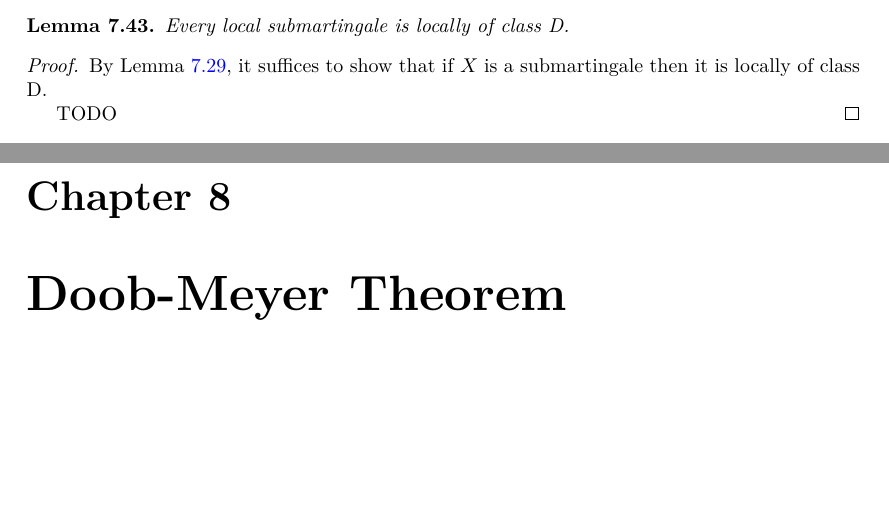
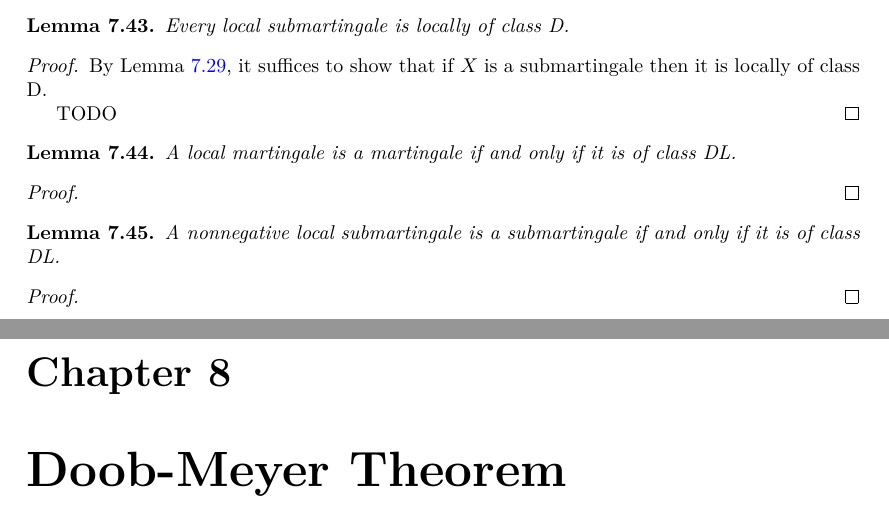
Before and after one commit to RemyDegenne/brownian-motion, a LaTeX thesis (blueprint/src/print.tex, which reads blueprint/src/chapters/filtration_martingale.tex): two parts of pages 50 and 51 of 65, joined at a grey line, cut so that both start at the same text, the shorter picture padded with empty space. Compiled offline with XeLaTeX.

Commit message:
blueprint: two more lemmas

```diff
--- a/blueprint/src/chapters/filtration_martingale.tex
+++ b/blueprint/src/chapters/filtration_martingale.tex
@@ -519,3 +519,23 @@ By Lemma~\ref{lem:local_induction}, it suffices to show that if $X$ is a submart
 
 TODO
 \end{proof}
+
+
+\begin{lemma}\label{lem:IsLocalMartingale.martingale_iff_classDL}
+  \uses{def:IsLocalMartingale, def:classDL, def:Martingale}
+A local martingale is a martingale if and only if it is of class DL.
+\end{lemma}
+
+\begin{proof}
+
+\end{proof}
+
+
+\begin{lemma}\label{lem:IsLocalSubmartingale.submartingale_iff_classDL_of_nonnegative}
+  \uses{def:IsLocalSubmartingale, def:classDL, def:Submartingale}
+A nonnegative local submartingale is a submartingale if and only if it is of class DL.
+\end{lemma}
+
+\begin{proof}
+
+\end{proof}
```
